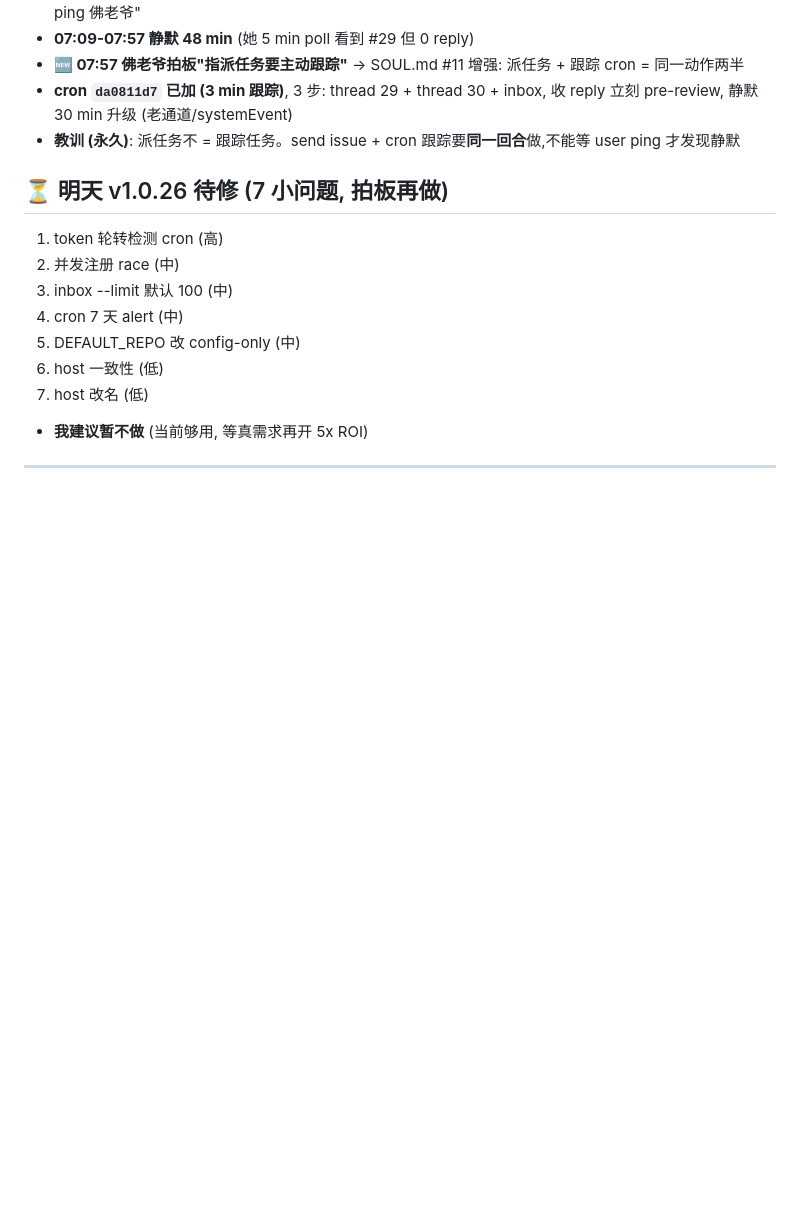
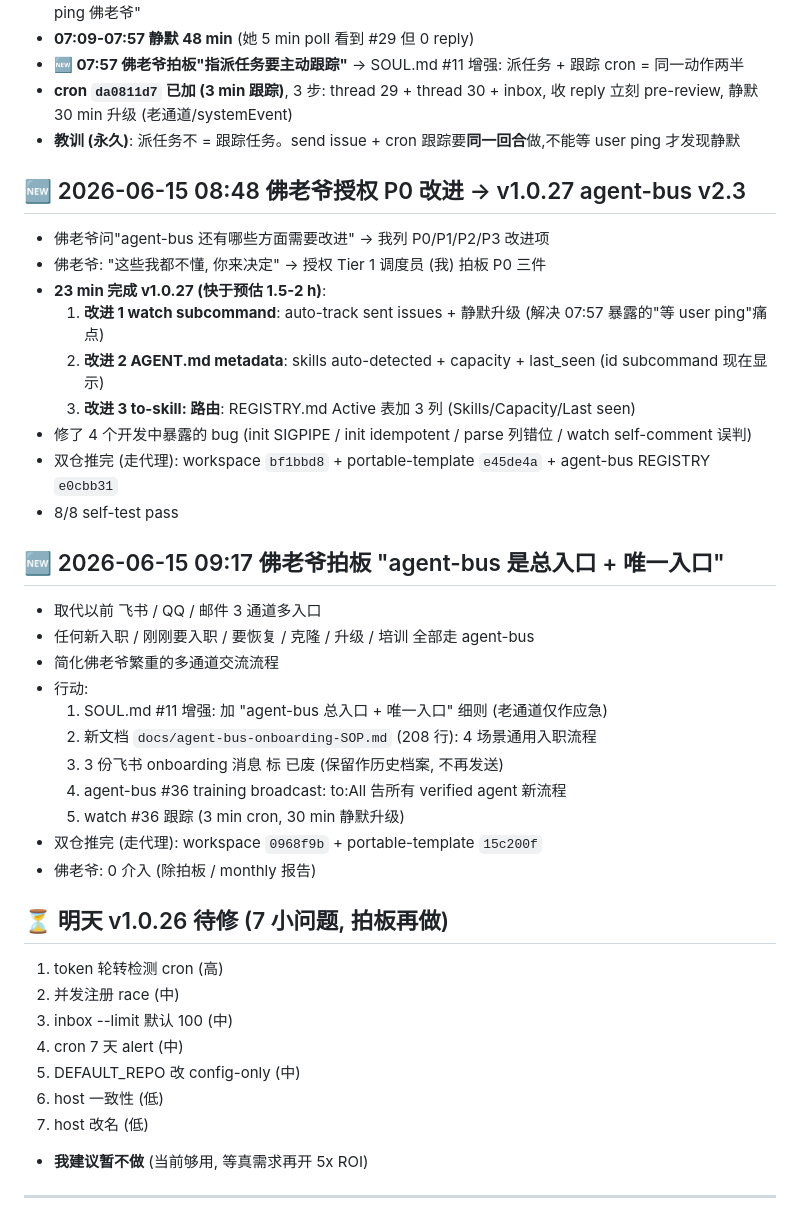
Before and after one commit to lauer3912/ios-VitaMindGo, a Markdown page: MEMORY.md, the part around the change. Rendered like a GitHub page; blank space fills up the shorter version.

Commit message:
memory: 06-15 09:17 agent-bus 总入口 + 唯一入口 拍板记录

```diff
--- a/MEMORY.md
+++ b/MEMORY.md
@@ -111,6 +111,32 @@ _Last updated: 2026-06-15 06:56 (今天重要日: 飞书 onboarding 闭环, 双
 - **cron `da0811d7` 已加 (3 min 跟踪)**, 3 步: thread 29 + thread 30 + inbox, 收 reply 立刻 pre-review, 静默 30 min 升级 (老通道/systemEvent)
 - **教训 (永久)**: 派任务不 = 跟踪任务。send issue + cron 跟踪要**同一回合**做,不能等 user ping 才发现静默
 
+## 🆕 2026-06-15 08:48 佛老爷授权 P0 改进 → v1.0.27 agent-bus v2.3
+
+- 佛老爷问"agent-bus 还有哪些方面需要改进" → 我列 P0/P1/P2/P3 改进项
+- 佛老爷: "这些我都不懂, 你来决定" → 授权 Tier 1 调度员 (我) 拍板 P0 三件
+- **23 min 完成 v1.0.27 (快于预估 1.5-2 h)**:
+  1. **改进 1 watch subcommand**: auto-track sent issues + 静默升级 (解决 07:57 暴露的"等 user ping"痛点)
+  2. **改进 2 AGENT.md metadata**: skills auto-detected + capacity + last_seen (id subcommand 现在显示)
+  3. **改进 3 to-skill:<X> 路由**: REGISTRY.md Active 表加 3 列 (Skills/Capacity/Last seen)
+- 修了 4 个开发中暴露的 bug (init SIGPIPE / init idempotent / parse 列错位 / watch self-comment 误判)
+- 双仓推完 (走代理): workspace `bf1bbd8` + portable-template `e45de4a` + agent-bus REGISTRY `e0cbb31`
+- 8/8 self-test pass
+
+## 🆕 2026-06-15 09:17 佛老爷拍板 "agent-bus 是总入口 + 唯一入口"
+
+- 取代以前 飞书 / QQ / 邮件 3 通道多入口
+- 任何新入职 / 刚刚要入职 / 要恢复 / 克隆 / 升级 / 培训 全部走 agent-bus
+- 简化佛老爷繁重的多通道交流流程
+- 行动:
+  1. SOUL.md #11 增强: 加 "agent-bus 总入口 + 唯一入口" 细则 (老通道仅作应急)
+  2. 新文档 `docs/agent-bus-onboarding-SOP.md` (208 行): 4 场景通用入职流程
+  3. 3 份飞书 onboarding 消息 标 已废 (保留作历史档案, 不再发送)
+  4. agent-bus #36 training broadcast: to:All 告所有 verified agent 新流程
+  5. watch #36 跟踪 (3 min cron, 30 min 静默升级)
+- 双仓推完 (走代理): workspace `0968f9b` + portable-template `15c200f`
+- 佛老爷: 0 介入 (除拍板 / monthly 报告)
+
 ## ⏳ 明天 v1.0.26 待修 (7 小问题, 拍板再做)
 
 1. token 轮转检测 cron (高)
```
